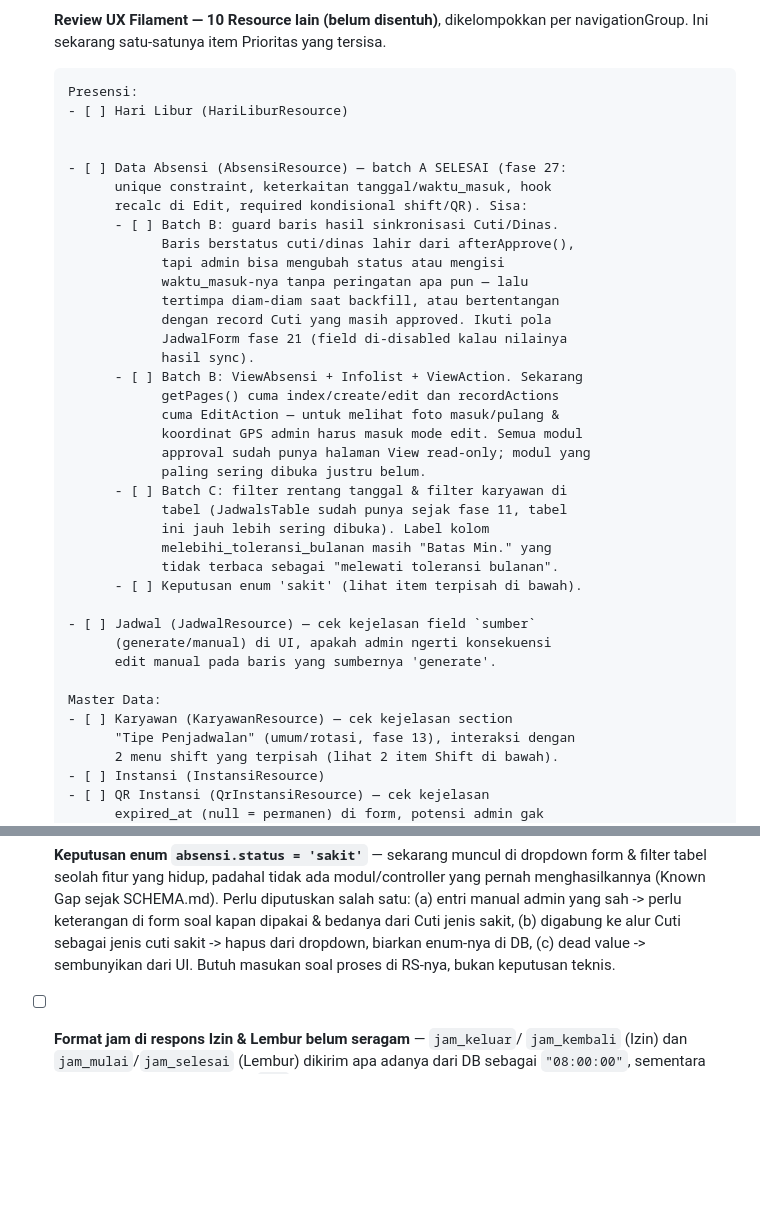
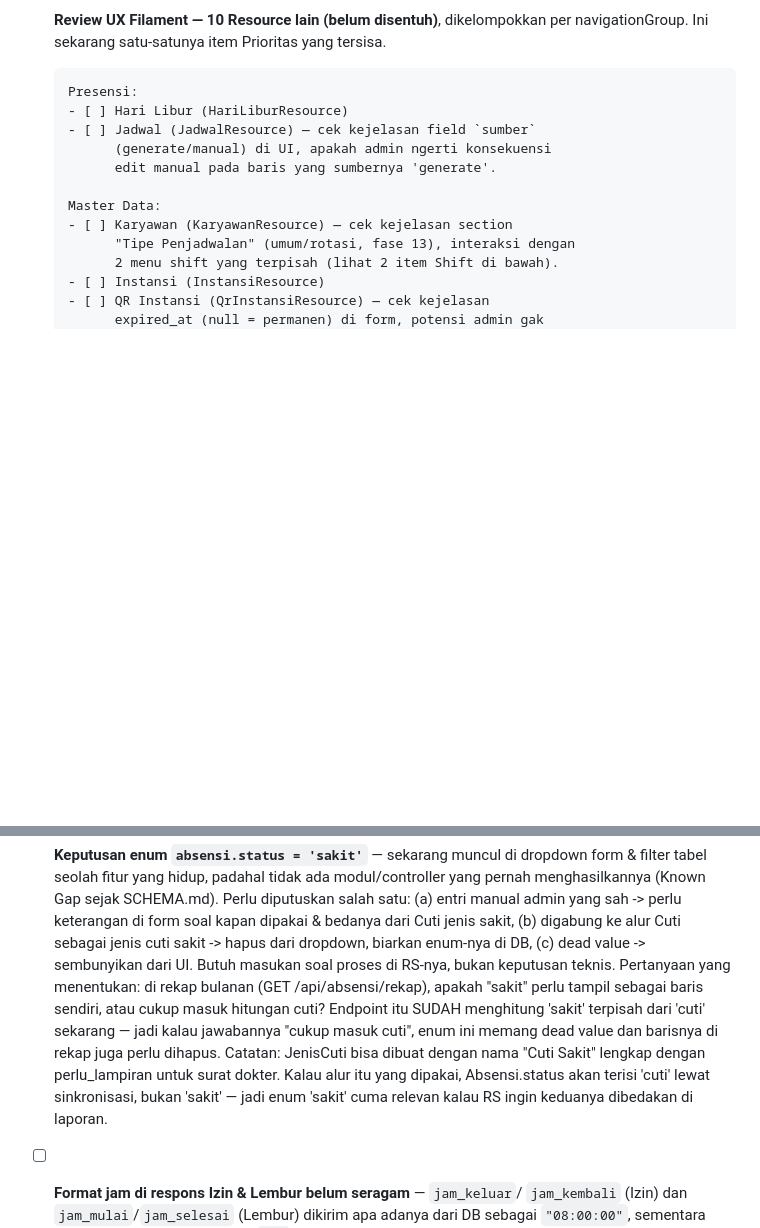
Before and after one commit to khoirul-muallif/absen, a Markdown page: docs/todo.md, 2 parts joined by grey strips. Drawn GitHub-style; blank space fills up the shorter version.

```diff
--- a/docs/todo.md
+++ b/docs/todo.md
@@ -19,32 +19,6 @@ sentralisasi query kuota + audit ViewLembur) — detail di CHANGELOG fase
 
       Presensi:
       - [ ] Hari Libur (HariLiburResource)
-
-
-      - [ ] Data Absensi (AbsensiResource) — batch A SELESAI (fase 27:
-            unique constraint, keterkaitan tanggal/waktu_masuk, hook
-            recalc di Edit, required kondisional shift/QR). Sisa:
-            - [ ] Batch B: guard baris hasil sinkronisasi Cuti/Dinas.
-                  Baris berstatus cuti/dinas lahir dari afterApprove(),
-                  tapi admin bisa mengubah status atau mengisi
-                  waktu_masuk-nya tanpa peringatan apa pun — lalu
-                  tertimpa diam-diam saat backfill, atau bertentangan
-                  dengan record Cuti yang masih approved. Ikuti pola
-                  JadwalForm fase 21 (field di-disabled kalau nilainya
-                  hasil sync).
-            - [ ] Batch B: ViewAbsensi + Infolist + ViewAction. Sekarang
-                  getPages() cuma index/create/edit dan recordActions
-                  cuma EditAction — untuk melihat foto masuk/pulang &
-                  koordinat GPS admin harus masuk mode edit. Semua modul
-                  approval sudah punya halaman View read-only; modul yang
-                  paling sering dibuka justru belum.
-            - [ ] Batch C: filter rentang tanggal & filter karyawan di
-                  tabel (JadwalsTable sudah punya sejak fase 11, tabel
-                  ini jauh lebih sering dibuka). Label kolom
-                  melebihi_toleransi_bulanan masih "Batas Min." yang
-                  tidak terbaca sebagai "melewati toleransi bulanan".
-            - [ ] Keputusan enum 'sakit' (lihat item terpisah di bawah).
-
       - [ ] Jadwal (JadwalResource) — cek kejelasan field `sumber`
             (generate/manual) di UI, apakah admin ngerti konsekuensi
             edit manual pada baris yang sumbernya 'generate'.
@@ -253,6 +227,17 @@ sentralisasi query kuota + audit ViewLembur) — detail di CHANGELOG fase
           dropdown, biarkan enum-nya di DB,
       (c) dead value -> sembunyikan dari UI.
       Butuh masukan soal proses di RS-nya, bukan keputusan teknis.
+      Pertanyaan yang menentukan: di rekap bulanan
+      (GET /api/absensi/rekap), apakah "sakit" perlu tampil sebagai baris
+      sendiri, atau cukup masuk hitungan cuti? Endpoint itu SUDAH
+      menghitung 'sakit' terpisah dari 'cuti' sekarang — jadi kalau
+      jawabannya "cukup masuk cuti", enum ini memang dead value dan
+      barisnya di rekap juga perlu dihapus.
+      Catatan: JenisCuti bisa dibuat dengan nama "Cuti Sakit" lengkap
+      dengan perlu_lampiran untuk surat dokter. Kalau alur itu yang
+      dipakai, Absensi.status akan terisi 'cuti' lewat sinkronisasi,
+      bukan 'sakit' — jadi enum 'sakit' cuma relevan kalau RS ingin
+      keduanya dibedakan di laporan.
 
 - [ ] **Format jam di respons Izin & Lembur belum seragam** — `jam_keluar`/
       `jam_kembali` (Izin) dan `jam_mulai`/`jam_selesai` (Lembur) dikirim
```
Also changed, not shown: docs/CHANGELOG.md (+80 -0 lines).
